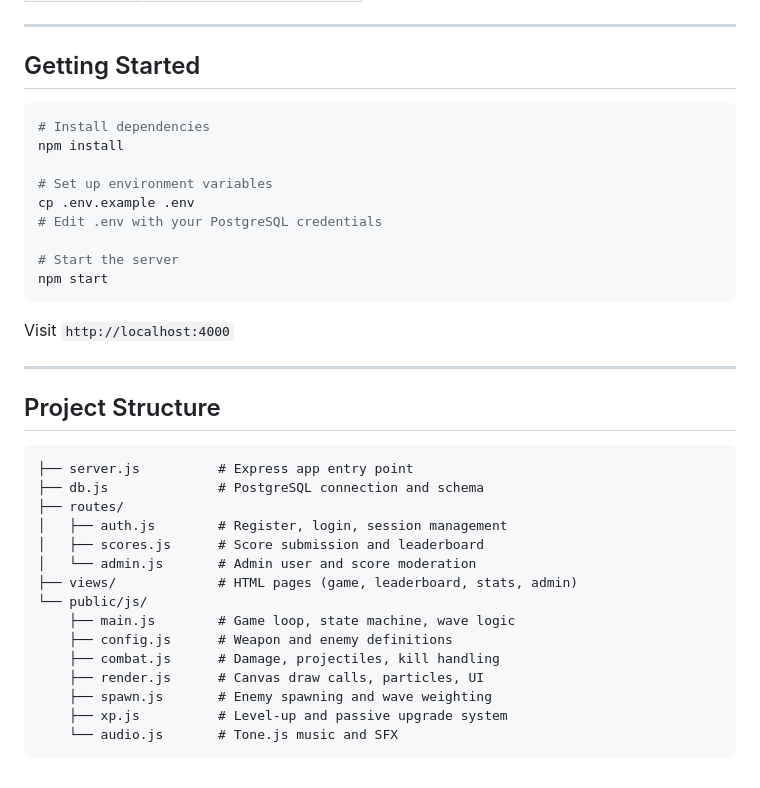
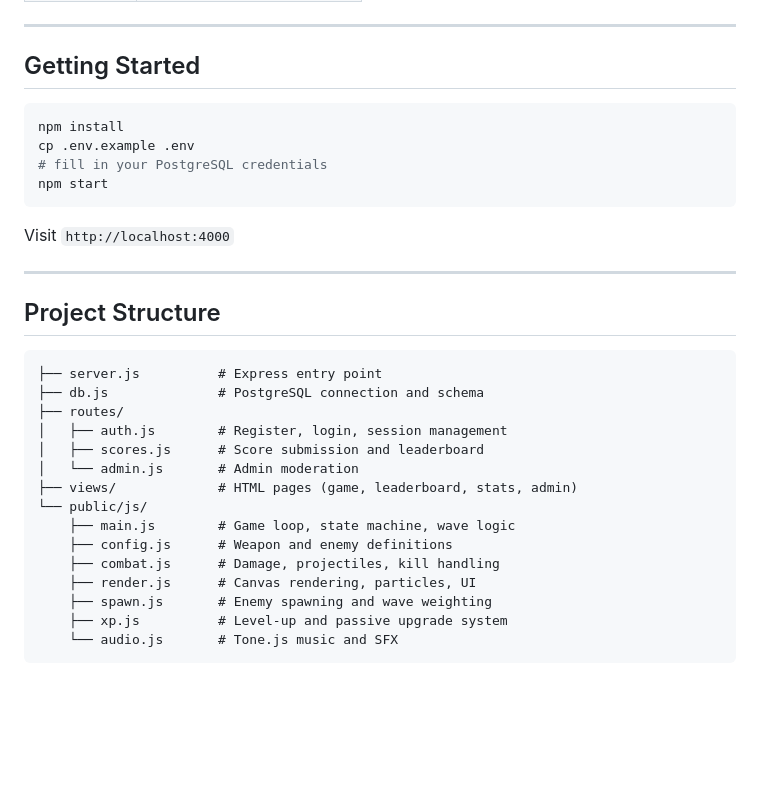
Before and after one commit to stringf47/RoguelikeSurvival, a Markdown page: README.md, the part around one of its changes. Rendered like a GitHub page; blank space fills up the shorter version.

````diff
--- a/README.md
+++ b/README.md
@@ -49,14 +49,9 @@ A browser-based roguelike survivor built from scratch with vanilla JavaScript, N
 ## Getting Started
 
 ```bash
-# Install dependencies
 npm install
-
-# Set up environment variables
 cp .env.example .env
-# Edit .env with your PostgreSQL credentials
-
-# Start the server
+# fill in your PostgreSQL credentials
 npm start
 ```
 
@@ -67,18 +62,18 @@ Visit `http://localhost:4000`
 ## Project Structure
 
 ```
-├── server.js          # Express app entry point
+├── server.js          # Express entry point
 ├── db.js              # PostgreSQL connection and schema
 ├── routes/
 │   ├── auth.js        # Register, login, session management
 │   ├── scores.js      # Score submission and leaderboard
-│   └── admin.js       # Admin user and score moderation
+│   └── admin.js       # Admin moderation
 ├── views/             # HTML pages (game, leaderboard, stats, admin)
 └── public/js/
     ├── main.js        # Game loop, state machine, wave logic
     ├── config.js      # Weapon and enemy definitions
     ├── combat.js      # Damage, projectiles, kill handling
-    ├── render.js      # Canvas draw calls, particles, UI
+    ├── render.js      # Canvas rendering, particles, UI
     ├── spawn.js       # Enemy spawning and wave weighting
     ├── xp.js          # Level-up and passive upgrade system
     └── audio.js       # Tone.js music and SFX
````
Also changed, not shown: other parts of README.md (+17 -17 lines).
